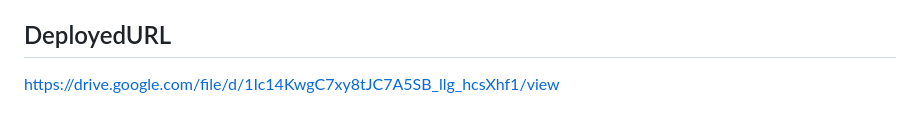
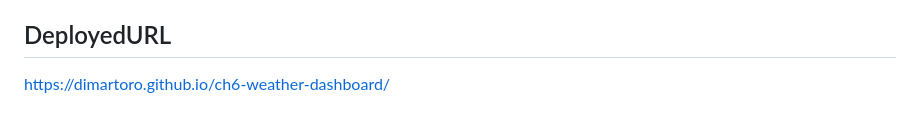
Before and after one commit to dimartoro/ch6-weather-dashboard, a Markdown page: README.md, the part around the change. Rendered like a GitHub page.

Commit message:
deployed URL added

```diff
--- a/README.md
+++ b/README.md
@@ -66,4 +66,4 @@ https://github.com/dimartoro
 This app is licensed under [MIT](https://choosealicense.com/licenses/mit/) lincense
 
 ## DeployedURL
-https://drive.google.com/file/d/1Ic14KwgC7xy8tJC7A5SB_llg_hcsXhf1/view
+https://dimartoro.github.io/ch6-weather-dashboard/
```
